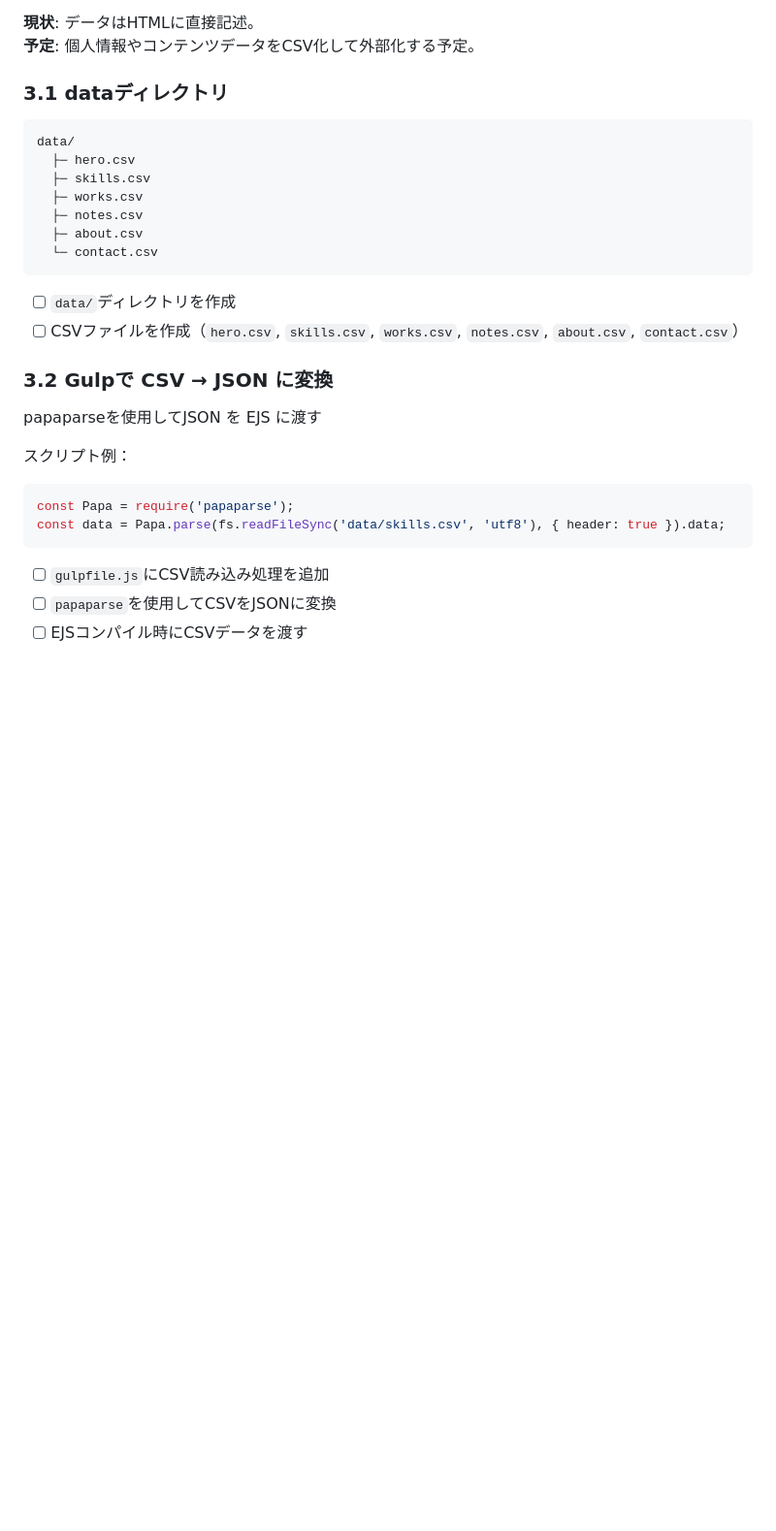
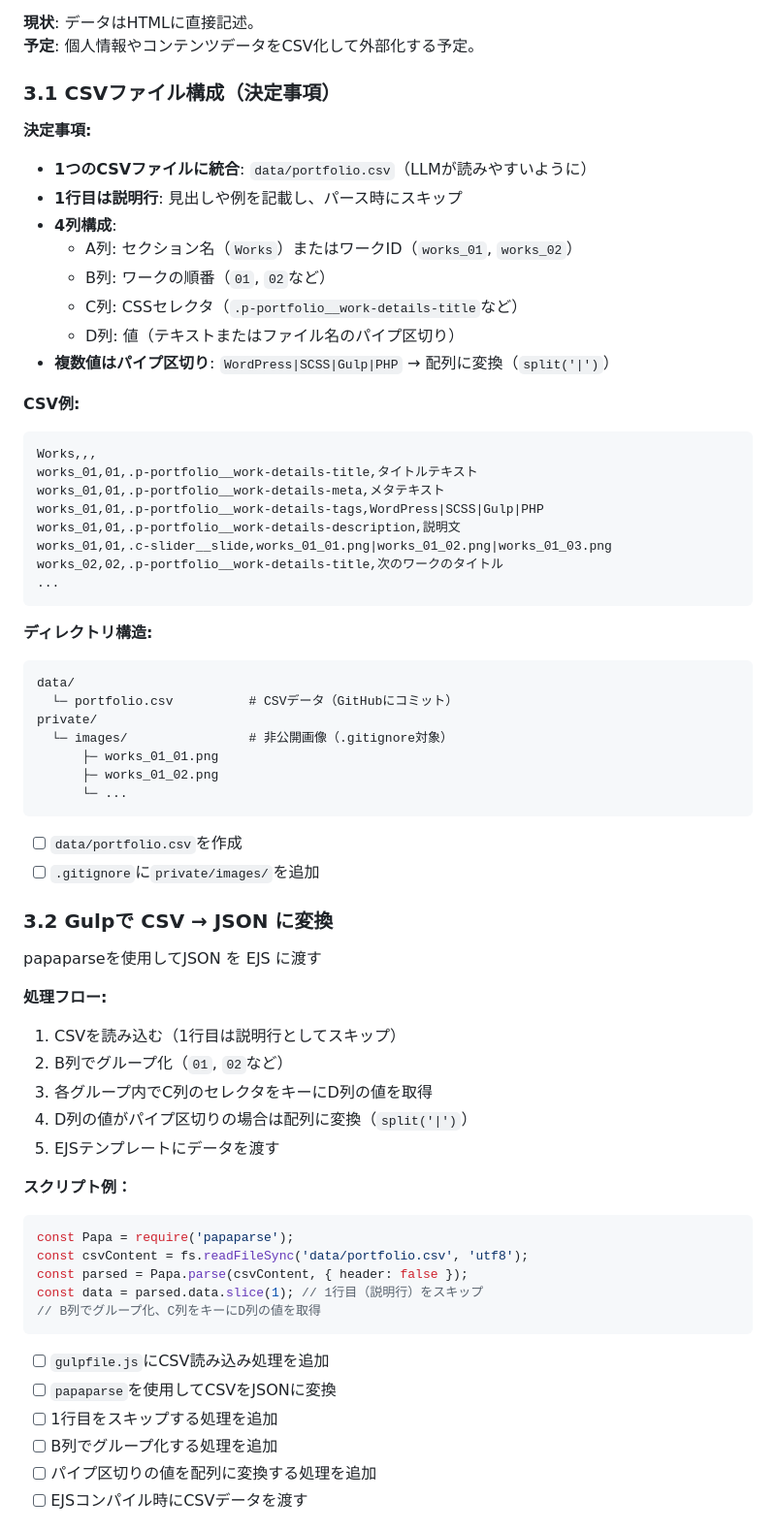
Before and after one commit to tkhsykk/tkhsykk__devfolio, a Markdown page: notes/gulp-scss-ejs-csv.plan.md, the part around one of its changes. Shown at 97% size. Rendered like a GitHub page; blank space fills up the shorter version.

Commit message:
計画書アップデート

````diff
--- a/notes/gulp-scss-ejs-csv.plan.md
+++ b/notes/gulp-scss-ejs-csv.plan.md
@@ -172,31 +172,68 @@ HTML をパーツに分割し、include で組み立てる：
 **現状**: データはHTMLに直接記述。
 **予定**: 個人情報やコンテンツデータをCSV化して外部化する予定。
 
-### 3.1 dataディレクトリ
+### 3.1 CSVファイル構成（決定事項）
+
+**決定事項:**
+- **1つのCSVファイルに統合**: `data/portfolio.csv`（LLMが読みやすいように）
+- **1行目は説明行**: 見出しや例を記載し、パース時にスキップ
+- **4列構成**:
+  - A列: セクション名（`Works`）またはワークID（`works_01`, `works_02`）
+  - B列: ワークの順番（`01`, `02`など）
+  - C列: CSSセレクタ（`.p-portfolio__work-details-title`など）
+  - D列: 値（テキストまたはファイル名のパイプ区切り）
+- **複数値はパイプ区切り**: `WordPress|SCSS|Gulp|PHP` → 配列に変換（`split('|')`）
+
+**CSV例:**
+```csv
+Works,,,
+works_01,01,.p-portfolio__work-details-title,タイトルテキスト
+works_01,01,.p-portfolio__work-details-meta,メタテキスト
+works_01,01,.p-portfolio__work-details-tags,WordPress|SCSS|Gulp|PHP
+works_01,01,.p-portfolio__work-details-description,説明文
+works_01,01,.c-slider__slide,works_01_01.png|works_01_02.png|works_01_03.png
+works_02,02,.p-portfolio__work-details-title,次のワークのタイトル
+...
+```
+
+**ディレクトリ構造:**
 ```
 data/
-  ├─ hero.csv
-  ├─ skills.csv
-  ├─ works.csv
-  ├─ notes.csv
-  ├─ about.csv
-  └─ contact.csv
+  └─ portfolio.csv          # CSVデータ（GitHubにコミット）
+private/
+  └─ images/                # 非公開画像（.gitignore対象）
+      ├─ works_01_01.png
+      ├─ works_01_02.png
+      └─ ...
 ```
 
-- [ ] `data/`ディレクトリを作成
-- [ ] CSVファイルを作成（`hero.csv`, `skills.csv`, `works.csv`, `notes.csv`, `about.csv`, `contact.csv`）
+- [ ] `data/portfolio.csv`を作成
+- [ ] `.gitignore`に`private/images/`を追加
 
 ### 3.2 Gulpで CSV → JSON に変換
 
 papaparseを使用してJSON を EJS に渡す
 
-スクリプト例：
+**処理フロー:**
+1. CSVを読み込む（1行目は説明行としてスキップ）
+2. B列でグループ化（`01`, `02`など）
+3. 各グループ内でC列のセレクタをキーにD列の値を取得
+4. D列の値がパイプ区切りの場合は配列に変換（`split('|')`）
+5. EJSテンプレートにデータを渡す
+
+**スクリプト例：**
 ```javascript
 const Papa = require('papaparse');
-const data = Papa.parse(fs.readFileSync('data/skills.csv', 'utf8'), { header: true }).data;
+const csvContent = fs.readFileSync('data/portfolio.csv', 'utf8');
+const parsed = Papa.parse(csvContent, { header: false });
+const data = parsed.data.slice(1); // 1行目（説明行）をスキップ
+// B列でグループ化、C列をキーにD列の値を取得
 ```
 
 - [ ] `gulpfile.js`にCSV読み込み処理を追加
 - [ ] `papaparse`を使用してCSVをJSONに変換
+- [ ] 1行目をスキップする処理を追加
+- [ ] B列でグループ化する処理を追加
+- [ ] パイプ区切りの値を配列に変換する処理を追加
 - [ ] EJSコンパイル時にCSVデータを渡す
 
````
Also changed, not shown: other parts of notes/gulp-scss-ejs-csv.plan.md (+20 -4 lines).
